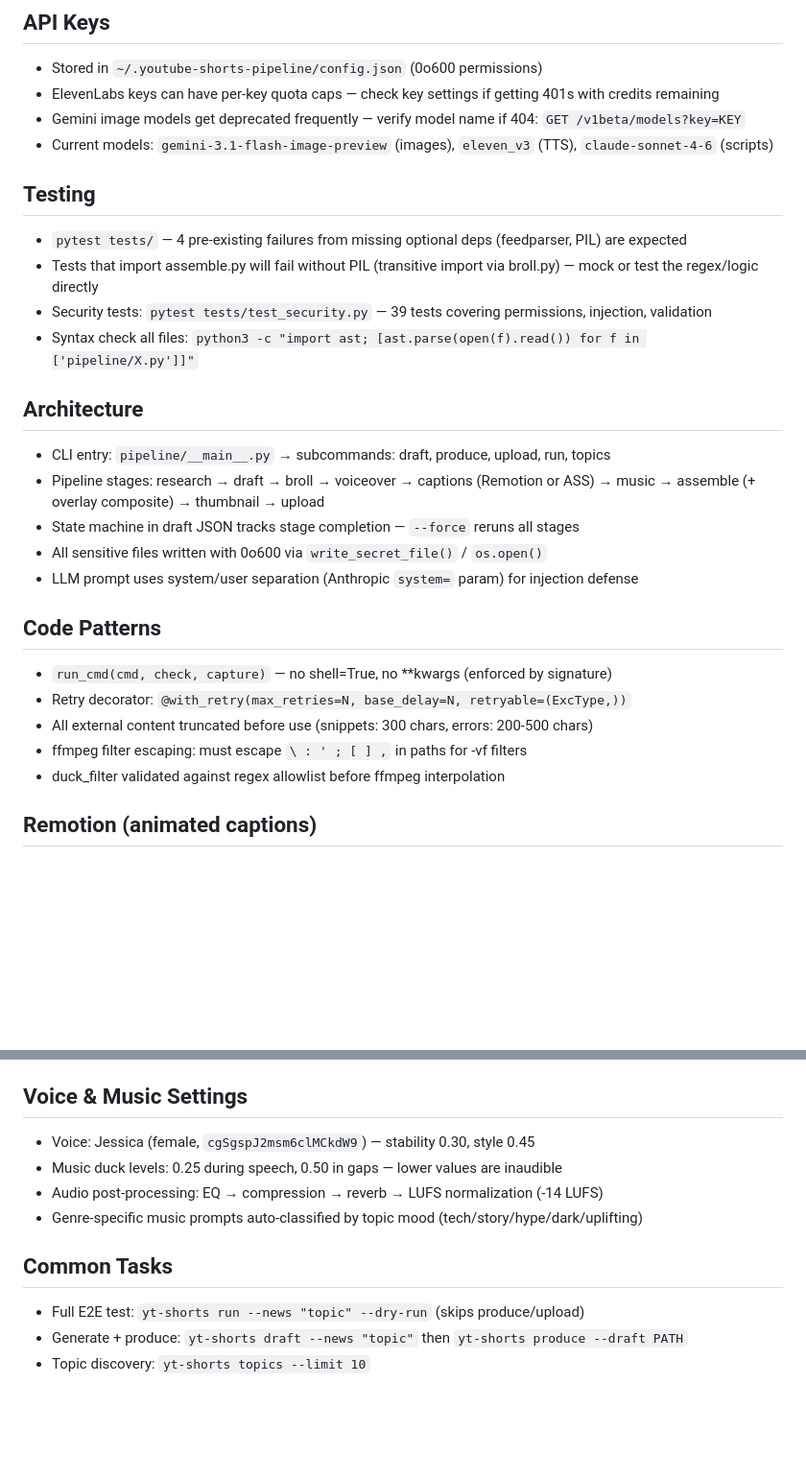
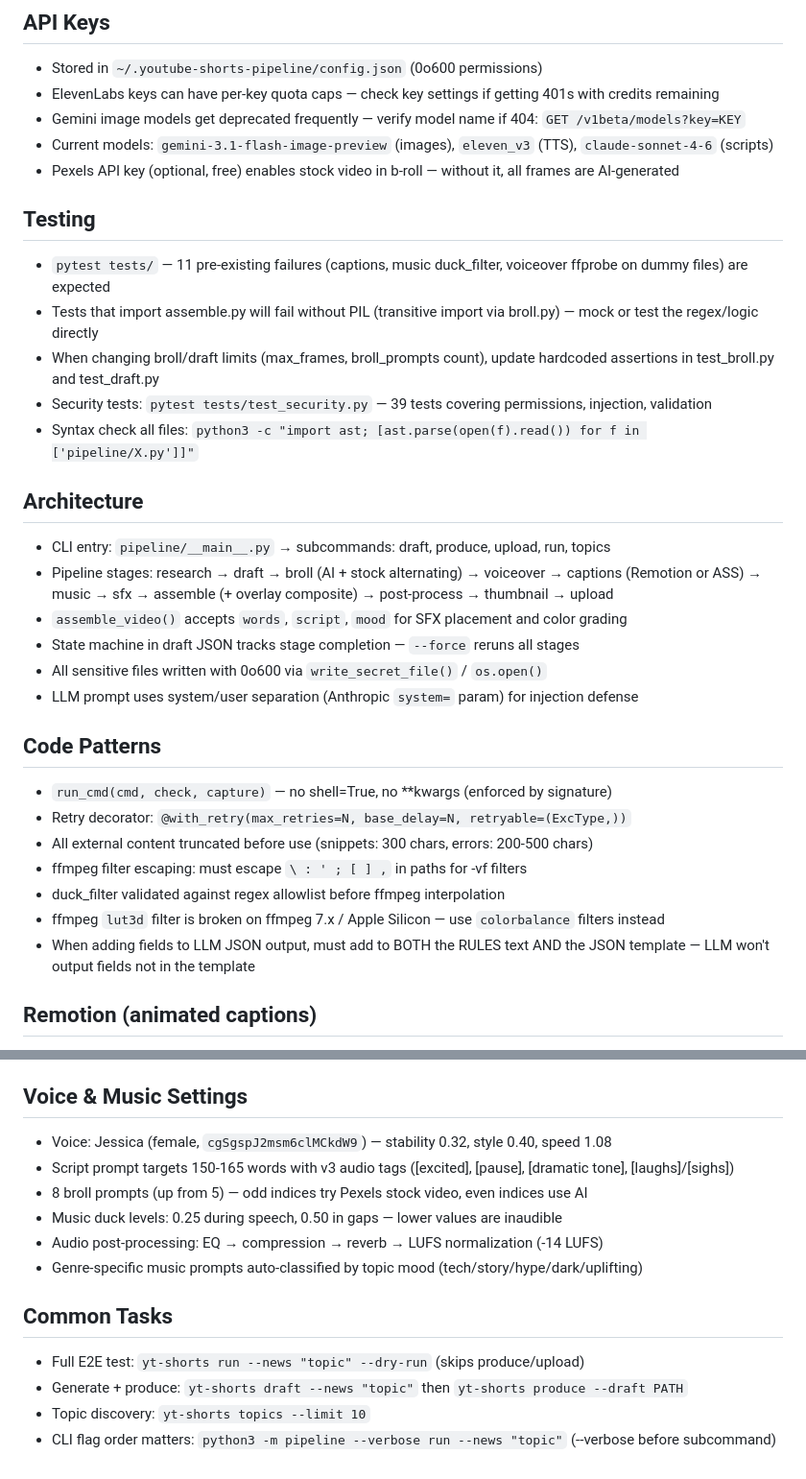
Before and after one commit to rushindrasinha/youtube-shorts-pipeline, a Markdown page: CLAUDE.md, 2 parts joined by grey strips. Shown at 96% size. Rendered like a GitHub page; blank space fills up the shorter version.

Commit message:
docs: update CLAUDE.md with v2 overhaul learnings
Add Pexels key note, ffmpeg lut3d gotcha, updated voice settings,
test count, LLM template gotcha, CLI flag order, new pipeline stages.

Co-Authored-By: Claude Opus 4.6 (1M context) <noreply@anthropic.com>

```diff
--- a/CLAUDE.md
+++ b/CLAUDE.md
@@ -12,16 +12,19 @@
 - ElevenLabs keys can have per-key quota caps — check key settings if getting 401s with credits remaining
 - Gemini image models get deprecated frequently — verify model name if 404: `GET /v1beta/models?key=KEY`
 - Current models: `gemini-3.1-flash-image-preview` (images), `eleven_v3` (TTS), `claude-sonnet-4-6` (scripts)
+- Pexels API key (optional, free) enables stock video in b-roll — without it, all frames are AI-generated
 
 ## Testing
-- `pytest tests/` — 4 pre-existing failures from missing optional deps (feedparser, PIL) are expected
+- `pytest tests/` — 11 pre-existing failures (captions, music duck_filter, voiceover ffprobe on dummy files) are expected
 - Tests that import assemble.py will fail without PIL (transitive import via broll.py) — mock or test the regex/logic directly
+- When changing broll/draft limits (max_frames, broll_prompts count), update hardcoded assertions in test_broll.py and test_draft.py
 - Security tests: `pytest tests/test_security.py` — 39 tests covering permissions, injection, validation
 - Syntax check all files: `python3 -c "import ast; [ast.parse(open(f).read()) for f in ['pipeline/X.py']]"`
 
 ## Architecture
 - CLI entry: `pipeline/__main__.py` → subcommands: draft, produce, upload, run, topics
-- Pipeline stages: research → draft → broll → voiceover → captions (Remotion or ASS) → music → assemble (+ overlay composite) → thumbnail → upload
+- Pipeline stages: research → draft → broll (AI + stock alternating) → voiceover → captions (Remotion or ASS) → music → sfx → assemble (+ overlay composite) → post-process → thumbnail → upload
+- `assemble_video()` accepts `words`, `script`, `mood` for SFX placement and color grading
 - State machine in draft JSON tracks stage completion — `--force` reruns all stages
 - All sensitive files written with 0o600 via `write_secret_file()` / `os.open()`
 - LLM prompt uses system/user separation (Anthropic `system=` param) for injection defense
@@ -32,6 +35,8 @@
 - All external content truncated before use (snippets: 300 chars, errors: 200-500 chars)
 - ffmpeg filter escaping: must escape `\ : ' ; [ ] ,` in paths for -vf filters
 - duck_filter validated against regex allowlist before ffmpeg interpolation
+- ffmpeg `lut3d` filter is broken on ffmpeg 7.x / Apple Silicon — use `colorbalance` filters instead
+- When adding fields to LLM JSON output, must add to BOTH the RULES text AND the JSON template — LLM won't output fields not in the template
 
 ## Remotion (animated captions)
 - Project at `remotion/` — run `cd remotion && npm install` before first use
@@ -42,7 +47,9 @@
 - All animations MUST use `useCurrentFrame()` + `interpolate()` — CSS transitions forbidden
 
 ## Voice & Music Settings
-- Voice: Jessica (female, `cgSgspJ2msm6clMCkdW9`) — stability 0.30, style 0.45
+- Voice: Jessica (female, `cgSgspJ2msm6clMCkdW9`) — stability 0.32, style 0.40, speed 1.08
+- Script prompt targets 150-165 words with v3 audio tags ([excited], [pause], [dramatic tone], [laughs]/[sighs])
+- 8 broll prompts (up from 5) — odd indices try Pexels stock video, even indices use AI
 - Music duck levels: 0.25 during speech, 0.50 in gaps — lower values are inaudible
 - Audio post-processing: EQ → compression → reverb → LUFS normalization (-14 LUFS)
 - Genre-specific music prompts auto-classified by topic mood (tech/story/hype/dark/uplifting)
@@ -51,3 +58,4 @@
 - Full E2E test: `yt-shorts run --news "topic" --dry-run` (skips produce/upload)
 - Generate + produce: `yt-shorts draft --news "topic"` then `yt-shorts produce --draft PATH`
 - Topic discovery: `yt-shorts topics --limit 10`
+- CLI flag order matters: `python3 -m pipeline --verbose run --news "topic"` (--verbose before subcommand)
```
